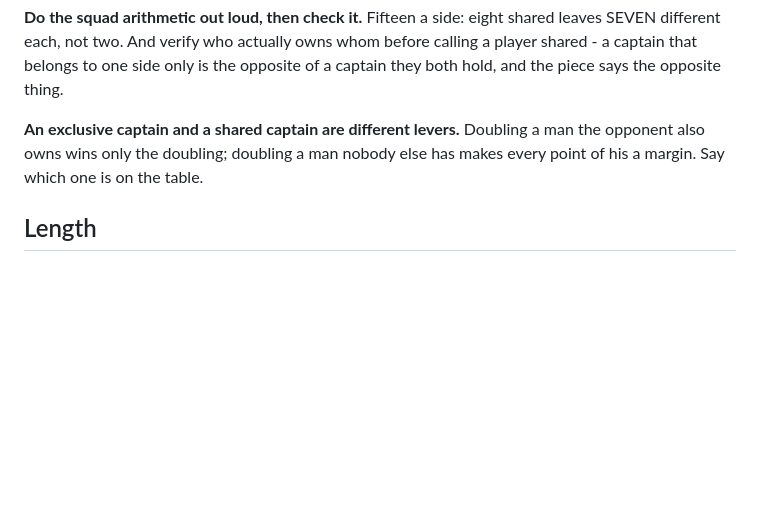
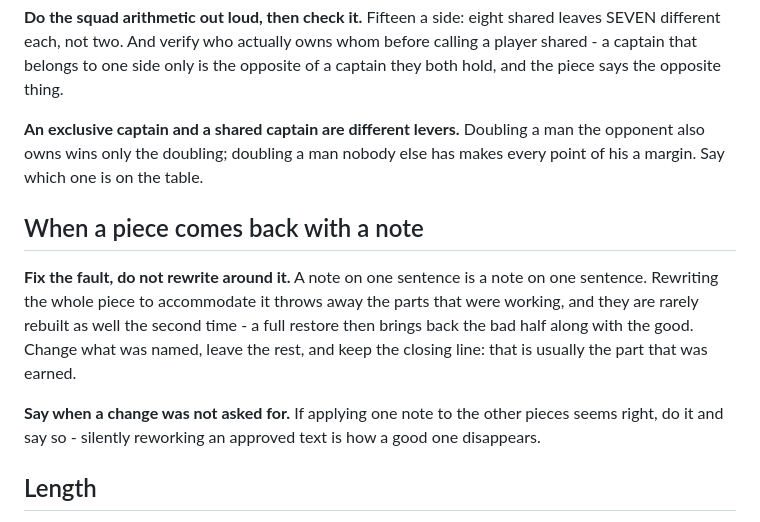
Before and after one commit to Vinceszy/Funtasy-Liga, a Markdown page: naplo/summary-voice.md, the part around the change. Rendered like a GitHub page; blank space fills up the shorter version.

Commit message:
One note means one fix
A comment on a single sentence is not a licence to rewrite the piece around
it. Doing that threw away the parts that were working, and a full restore
would have brought the weak half back with them. The rule now: change what
was named, keep the rest, and keep the closing line - and say so when a note
is applied to something nobody asked about.

```diff
--- a/naplo/summary-voice.md
+++ b/naplo/summary-voice.md
@@ -102,6 +102,18 @@ hold, and the piece says the opposite thing.
 opponent also owns wins only the doubling; doubling a man nobody else has makes every
 point of his a margin. Say which one is on the table.
 
+## When a piece comes back with a note
+
+**Fix the fault, do not rewrite around it.** A note on one sentence is a note on one
+sentence. Rewriting the whole piece to accommodate it throws away the parts that were
+working, and they are rarely rebuilt as well the second time - a full restore then brings
+back the bad half along with the good. Change what was named, leave the rest, and keep
+the closing line: that is usually the part that was earned.
+
+**Say when a change was not asked for.** If applying one note to the other pieces seems
+right, do it and say so - silently reworking an approved text is how a good one
+disappears.
+
 ## Length
 
 Ten to fourteen sentences per head-to-head. Short enough to read on a phone between two
```
